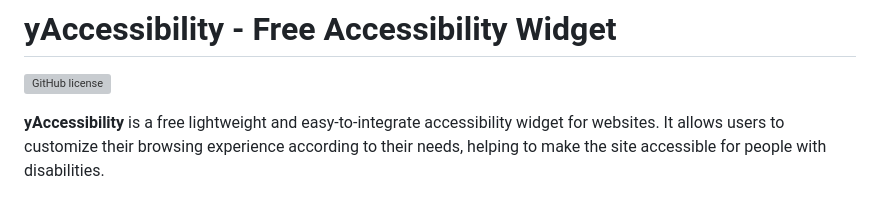
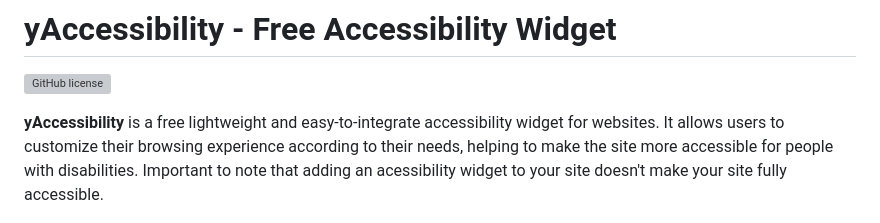
Before and after one commit to yortem/yAccessibility, a Markdown page: readme.md, the part around the change. Drawn GitHub-style; grey boxes are pictures that could not be loaded.

Commit message:
Update README to clarify the role of the yAccessibility widget in enhancing site accessibility

```diff
--- a/readme.md
+++ b/readme.md
@@ -2,7 +2,7 @@
 
 [![GitHub license](https://img.shields.io/github/license/yortem/yAccessibility)](https://github.com/yortem/yAccessibility/blob/main/LICENSE)
 
-**yAccessibility** is a free lightweight and easy-to-integrate accessibility widget for websites. It allows users to customize their browsing experience according to their needs, helping to make the site accessible for people with disabilities.
+**yAccessibility** is a free lightweight and easy-to-integrate accessibility widget for websites. It allows users to customize their browsing experience according to their needs, helping to make the site more accessible for people with disabilities. Important to note that adding an acessibility widget to your site doesn't make your site fully accessible.
 
 ![A screenshot of the widget](yaccessibility-screenshot.jpg)
 
```
